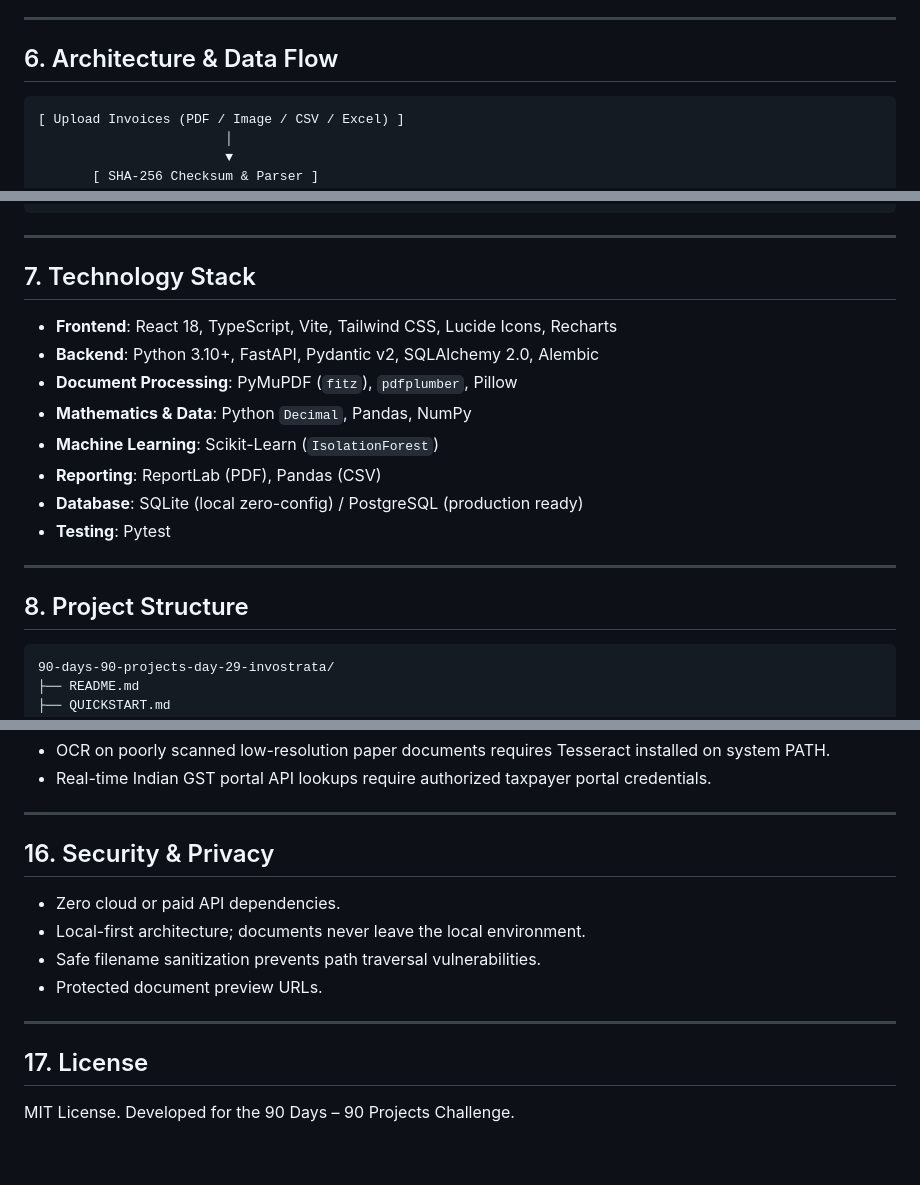
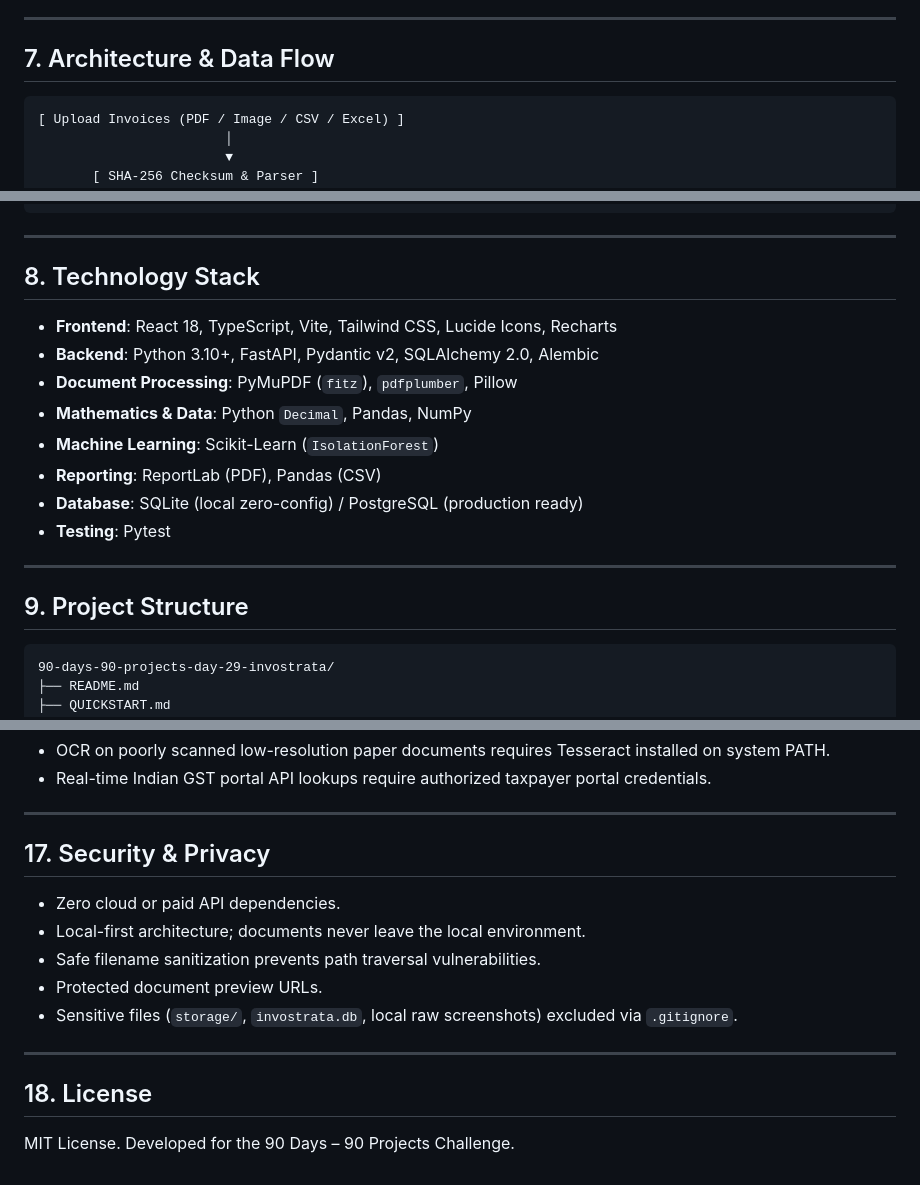
Before and after one commit to raguramrrp/90-days-90-projects-day-29-invostrata, a Markdown page: README.md, 3 parts joined by grey strips. GitHub-like rendering.

````diff
--- a/README.md
+++ b/README.md
@@ -69,7 +89,7 @@ INVOSTRATA features a professional financial operations interface inspired by mo
 
 ---
 
-## 6. Architecture & Data Flow
+## 7. Architecture & Data Flow
 
 ```
 [ Upload Invoices (PDF / Image / CSV / Excel) ]
@@ -101,7 +121,7 @@ INVOSTRATA features a professional financial operations interface inspired by mo
 
 ---
 
-## 7. Technology Stack
+## 8. Technology Stack
 - **Frontend**: React 18, TypeScript, Vite, Tailwind CSS, Lucide Icons, Recharts
 - **Backend**: Python 3.10+, FastAPI, Pydantic v2, SQLAlchemy 2.0, Alembic
 - **Document Processing**: PyMuPDF (`fitz`), `pdfplumber`, Pillow
@@ -113,7 +133,7 @@ INVOSTRATA features a professional financial operations interface inspired by mo
 
 ---
 
-## 8. Project Structure
+## 9. Project Structure
 ```
 90-days-90-projects-day-29-invostrata/
 ├── README.md
@@ -250,13 +247,14 @@ tests/test_three_way_matching.py::test_matching_success_all_aligned PASSED
 
 ---
 
-## 16. Security & Privacy
+## 17. Security & Privacy
 - Zero cloud or paid API dependencies.
 - Local-first architecture; documents never leave the local environment.
 - Safe filename sanitization prevents path traversal vulnerabilities.
 - Protected document preview URLs.
+- Sensitive files (`storage/`, `invostrata.db`, local raw screenshots) excluded via `.gitignore`.
 
 ---
 
-## 17. License
+## 18. License
 MIT License. Developed for the 90 Days – 90 Projects Challenge.
````
Also changed, not shown: other parts of README.md (+33 -36 lines), docs/screenshots/01-invoice-register.png (added), docs/screenshots/02-audit-record-inspector.png (added), docs/screenshots/03-validation-centre.png (added), docs/screenshots/04-exceptions-management.png (added), 1 other file.
